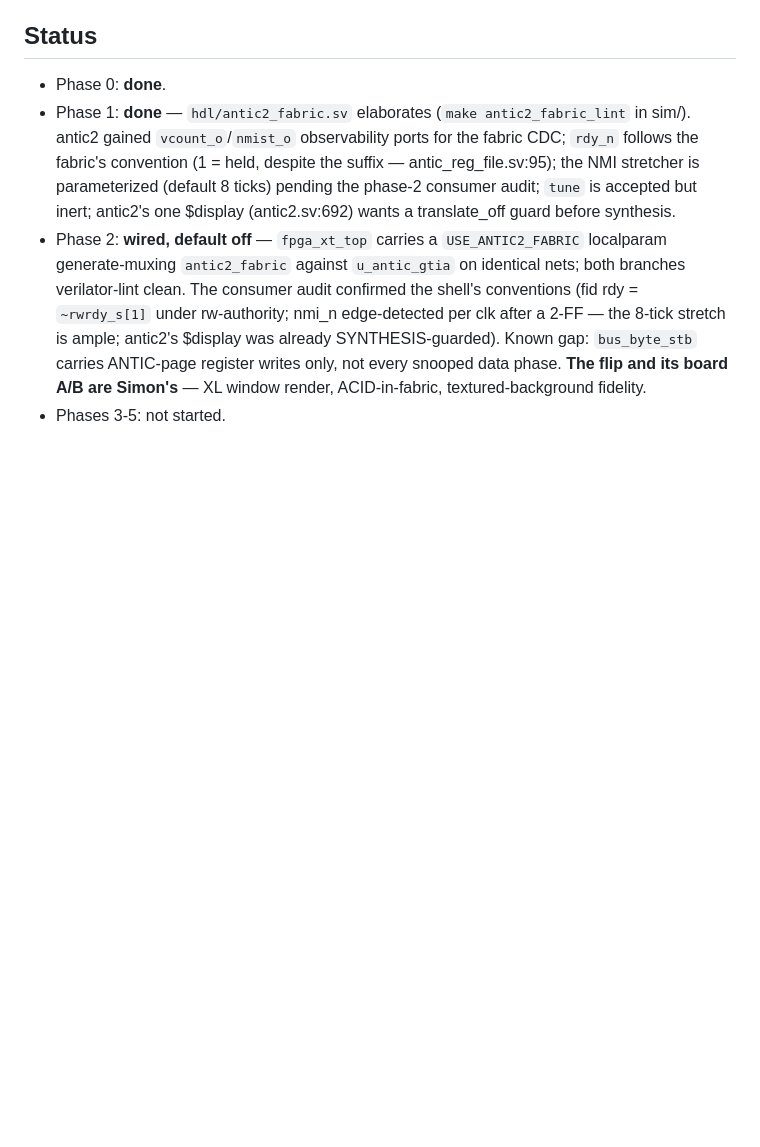
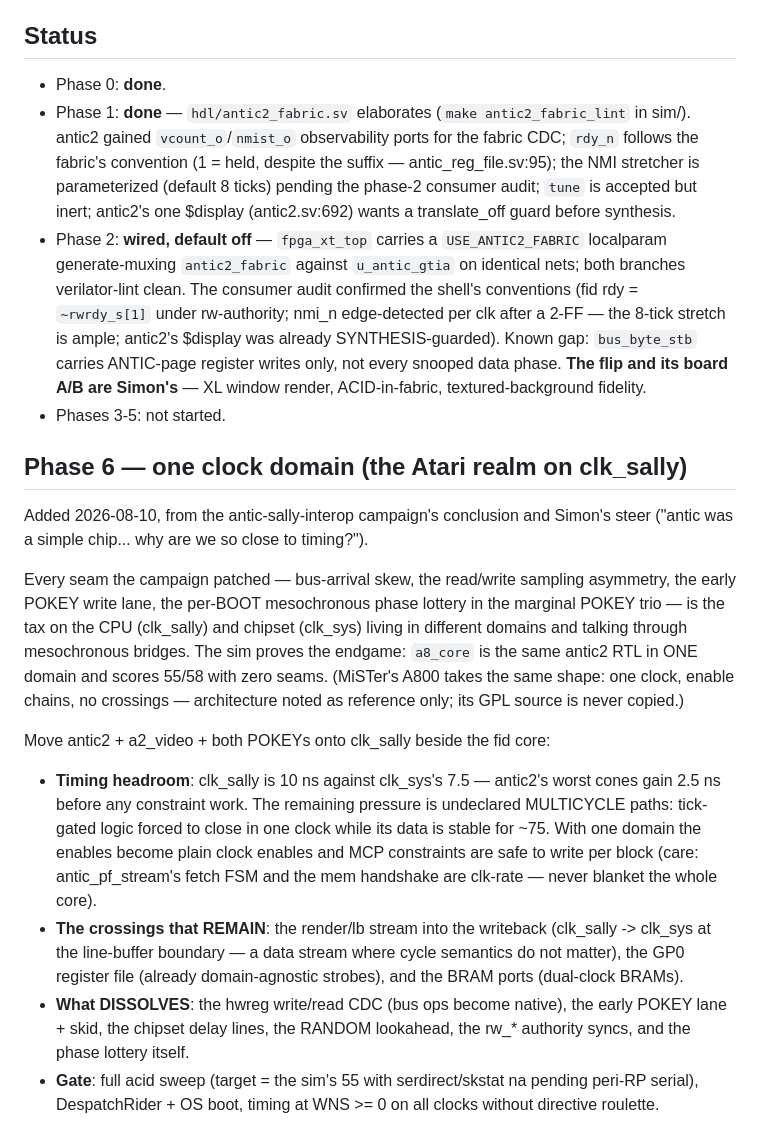
Before and after one commit to ThrudTheBarbarian/fpga-xt, a Markdown page: docs/antic-unification-plan.md, the part around the change. GitHub-like rendering; blank space fills up the shorter version.

Commit message:
unification plan: phase 6 — the Atari realm in one clock domain (clk_sally)
The campaign's conclusion and Simon's architectural steer: every patched
seam is the two-domain tax; a8_core in sim is the one-domain existence
proof at 55/58.  Scopes the move, the crossings that remain (lb stream,
GP0, BRAMs), what dissolves (both CDC lanes, delays, lookahead, the
per-boot phase lottery), and the acceptance gate.

```diff
--- a/docs/antic-unification-plan.md
+++ b/docs/antic-unification-plan.md
@@ -121,3 +121,38 @@ construction.
   its board A/B are Simon's** — XL window render, ACID-in-fabric,
   textured-background fidelity.
 - Phases 3-5: not started.
+
+
+## Phase 6 — one clock domain (the Atari realm on clk_sally)
+
+Added 2026-08-10, from the antic-sally-interop campaign's conclusion and
+Simon's steer ("antic was a simple chip... why are we so close to timing?").
+
+Every seam the campaign patched — bus-arrival skew, the read/write sampling
+asymmetry, the early POKEY write lane, the per-BOOT mesochronous phase
+lottery in the marginal POKEY trio — is the tax on the CPU (clk_sally) and
+chipset (clk_sys) living in different domains and talking through
+mesochronous bridges.  The sim proves the endgame: `a8_core` is the same
+antic2 RTL in ONE domain and scores 55/58 with zero seams.  (MiSTer's A800
+takes the same shape: one clock, enable chains, no crossings — architecture
+noted as reference only; its GPL source is never copied.)
+
+Move antic2 + a2_video + both POKEYs onto clk_sally beside the fid core:
+
+- **Timing headroom**: clk_sally is 10 ns against clk_sys's 7.5 — antic2's
+  worst cones gain 2.5 ns before any constraint work.  The remaining
+  pressure is undeclared MULTICYCLE paths: tick-gated logic forced to close
+  in one clock while its data is stable for ~75.  With one domain the
+  enables become plain clock enables and MCP constraints are safe to write
+  per block (care: antic_pf_stream's fetch FSM and the mem handshake are
+  clk-rate — never blanket the whole core).
+- **The crossings that REMAIN**: the render/lb stream into the writeback
+  (clk_sally -> clk_sys at the line-buffer boundary — a data stream where
+  cycle semantics do not matter), the GP0 register file (already
+  domain-agnostic strobes), and the BRAM ports (dual-clock BRAMs).
+- **What DISSOLVES**: the hwreg write/read CDC (bus ops become native),
+  the early POKEY lane + skid, the chipset delay lines, the RANDOM
+  lookahead, the rw_* authority syncs, and the phase lottery itself.
+- **Gate**: full acid sweep (target = the sim's 55 with serdirect/skstat na
+  pending peri-RP serial), DespatchRider + OS boot, timing at WNS >= 0 on
+  all clocks without directive roulette.
```
